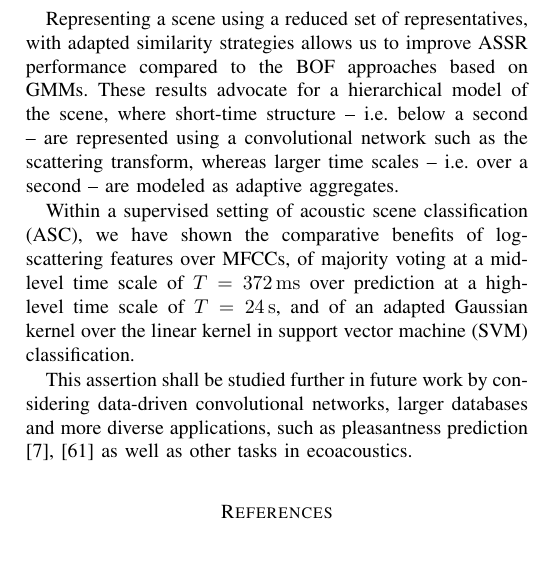
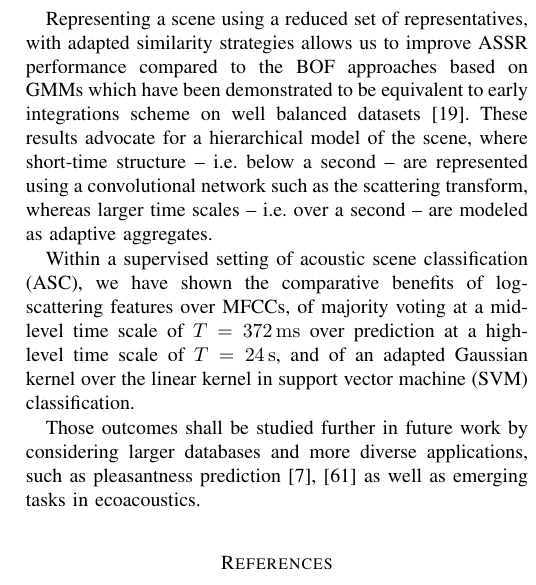
Before and after one commit to mathieulagrange/paperRelevanceBasedSimilarity, a LaTeX paper (paper/structureScene.tex): part of one column of page 9 of 10, cut so that both start at the same text, the shorter picture padded with empty space. Compiled offline with pdfLaTeX.

Commit message:
done with first final version !!

```diff
--- a/paper/structureScene.tex
+++ b/paper/structureScene.tex
@@ -595,12 +595,12 @@ Average & $70.8 \pm \phantom{0}2.6$ & $79.4 \pm \phantom{0}3.0$
 In this paper we consider the benefit of 1) the scattering transform for building discriminant features and 2) unsupervised clustering for the modeling of large-scale environmental acoustic scenes.
 %This leads to improvements in both the ASSR and ASC tasks.
 
-Representing a scene using a reduced set of representatives, with adapted similarity strategies allows us to improve ASSR performance compared to the BOF approaches based on GMMs. These results advocate for a hierarchical model of the scene, where short-time structure -- \ie below a second -- are represented using a convolutional network such as the scattering transform, whereas larger time scales -- \ie over a second -- are modeled as adaptive aggregates.
+Representing a scene using a reduced set of representatives, with adapted similarity strategies allows us to improve ASSR performance compared to the BOF approaches based on GMMs which have been demonstrated to be equivalent to early integrations scheme on well balanced datasets \cite{lagrange:hal-01082501}. These results advocate for a hierarchical model of the scene, where short-time structure -- \ie below a second -- are represented using a convolutional network such as the scattering transform, whereas larger time scales -- \ie over a second -- are modeled as adaptive aggregates.
 
 Within a supervised setting of acoustic scene classification (ASC), we have shown the comparative benefits of log-scattering features over MFCCs, of majority voting at a mid-level time scale of $T=372\,\mathrm{ms}$ over prediction at a high-level time scale of $T=24\,\mathrm{s}$, and of an adapted Gaussian kernel over the linear kernel in support vector machine (SVM) classification.
 %, identified in the time domain in the unsupervised setting and in the features domain in the supervised case, provided that the dimensionality is sufficiently high. \ja{I'm not sure what this last part means.}
 
-This assertion shall be studied further in future work by considering data-driven convolutional networks, larger databases and more diverse applications, such as pleasantness prediction \cite{lafaySoundscapePilot, lafayPartI} as well as other tasks in ecoacoustics.
+Those outcomes shall be studied further in future work by considering larger databases and more diverse applications, such as pleasantness prediction \cite{lafaySoundscapePilot, lafayPartI} as well as emerging tasks in ecoacoustics.
 
 \bibliographystyle{unsrt}
 \bibliography{biblio}
```
